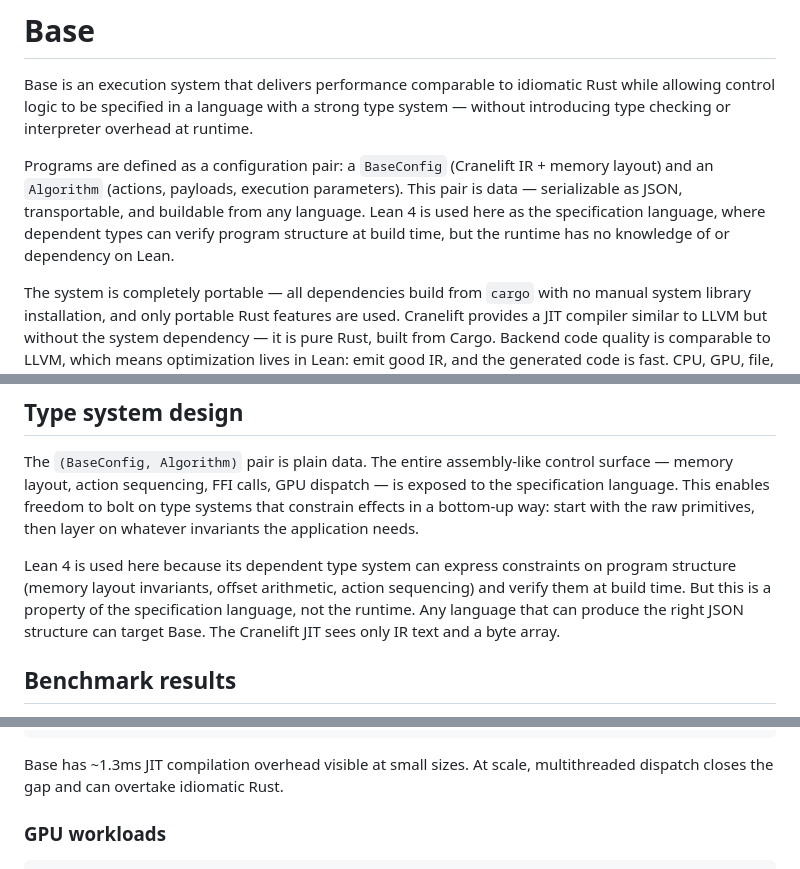
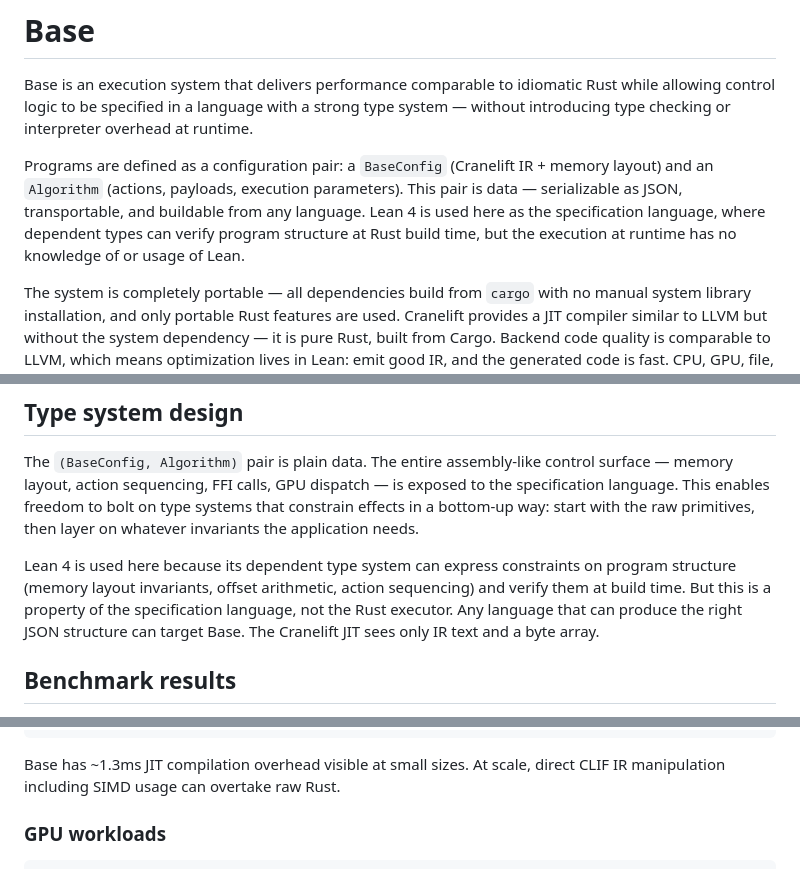
Before and after one commit to unnamedlambda/base, a Markdown page: README.md, 3 parts joined by grey strips. Rendered like a GitHub page.

Commit message:
Clarity fixes in README.

````diff
--- a/README.md
+++ b/README.md
@@ -2,7 +2,7 @@
 
 Base is an execution system that delivers performance comparable to idiomatic Rust while allowing control logic to be specified in a language with a strong type system — without introducing type checking or interpreter overhead at runtime.
 
-Programs are defined as a configuration pair: a `BaseConfig` (Cranelift IR + memory layout) and an `Algorithm` (actions, payloads, execution parameters). This pair is data — serializable as JSON, transportable, and buildable from any language. Lean 4 is used here as the specification language, where dependent types can verify program structure at build time, but the runtime has no knowledge of or dependency on Lean.
+Programs are defined as a configuration pair: a `BaseConfig` (Cranelift IR + memory layout) and an `Algorithm` (actions, payloads, execution parameters). This pair is data — serializable as JSON, transportable, and buildable from any language. Lean 4 is used here as the specification language, where dependent types can verify program structure at Rust build time, but the execution at runtime has no knowledge of or usage of Lean.
 
 The system is completely portable — all dependencies build from `cargo` with no manual system library installation, and only portable Rust features are used. Cranelift provides a JIT compiler similar to LLVM but without the system dependency — it is pure Rust, built from Cargo. Backend code quality is comparable to LLVM, which means optimization lives in Lean: emit good IR, and the generated code is fast. CPU, GPU, file, network, and database primitives are exposed through a shared memory space and directly callable from the JIT-compiled IR.
 
@@ -86,7 +86,7 @@ GPU handles, database connections, and computed state survive across `execute()`
 
 The `(BaseConfig, Algorithm)` pair is plain data. The entire assembly-like control surface — memory layout, action sequencing, FFI calls, GPU dispatch — is exposed to the specification language. This enables freedom to bolt on type systems that constrain effects in a bottom-up way: start with the raw primitives, then layer on whatever invariants the application needs.
 
-Lean 4 is used here because its dependent type system can express constraints on program structure (memory layout invariants, offset arithmetic, action sequencing) and verify them at build time. But this is a property of the specification language, not the runtime. Any language that can produce the right JSON structure can target Base. The Cranelift JIT sees only IR text and a byte array.
+Lean 4 is used here because its dependent type system can express constraints on program structure (memory layout invariants, offset arithmetic, action sequencing) and verify them at build time. But this is a property of the specification language, not the Rust executor. Any language that can produce the right JSON structure can target Base. The Cranelift JIT sees only IR text and a byte array.
 
 ## Benchmark results
 
@@ -108,7 +108,8 @@ StrSearch (1M)             20.3ms        2.3ms        1.7ms
 WordCount (1M)            162.6ms       32.1ms       34.4ms
 ```
 
-Base has ~1.3ms JIT compilation overhead visible at small sizes. At scale, multithreaded dispatch closes the gap and can overtake idiomatic Rust.
+Base has ~1.3ms JIT compilation overhead visible at small sizes. At scale, direct CLIF IR manipulation
+including SIMD usage can overtake raw Rust.
 
 ### GPU workloads
 
````
